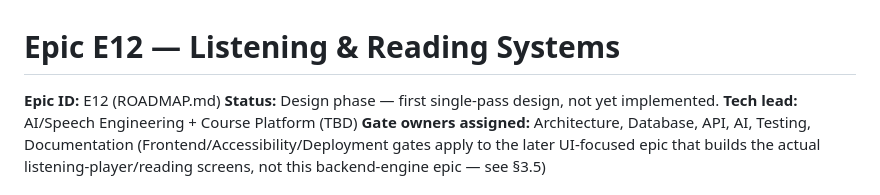
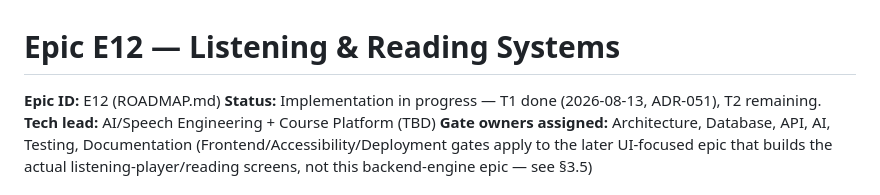
Before and after one commit to dev-nayanray/LinguaAI, a Markdown page: docs/epics/E12-listening-reading-systems.md, the part around the change. Drawn GitHub-style.

Commit message:
docs(E12): update design doc status header to reflect T1 completion
Co-Authored-By: Claude Sonnet 5 <noreply@anthropic.com>

```diff
--- a/docs/epics/E12-listening-reading-systems.md
+++ b/docs/epics/E12-listening-reading-systems.md
@@ -1,7 +1,7 @@
 # Epic E12 — Listening & Reading Systems
 
 **Epic ID:** E12 (ROADMAP.md)
-**Status:** Design phase — first single-pass design, not yet implemented.
+**Status:** Implementation in progress — T1 done (2026-08-13, ADR-051), T2 remaining.
 **Tech lead:** AI/Speech Engineering + Course Platform (TBD)
 **Gate owners assigned:** Architecture, Database, API, AI, Testing, Documentation (Frontend/Accessibility/Deployment gates apply to the later UI-focused epic that builds the actual listening-player/reading screens, not this backend-engine epic — see §3.5)
 
```
